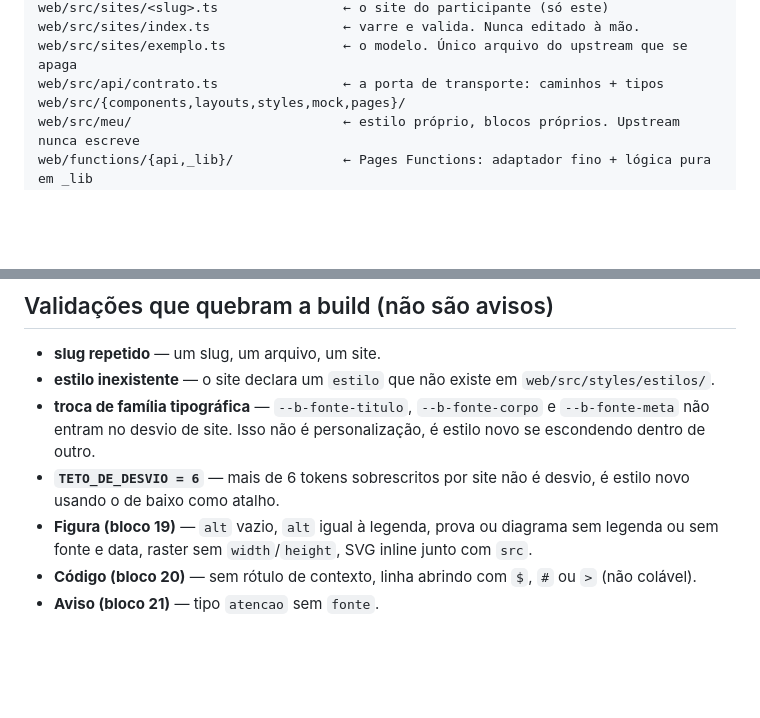
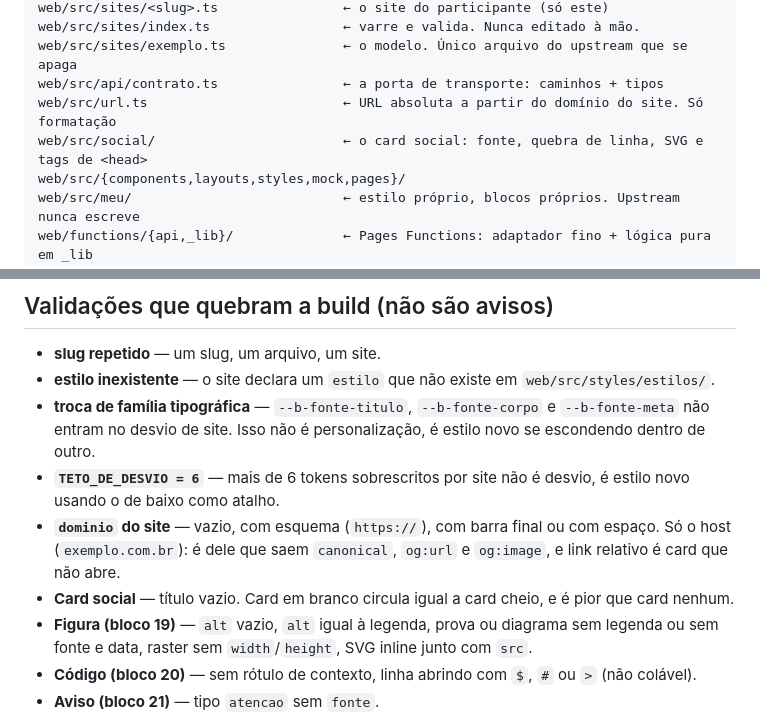
Before and after one commit to ffmenezes/chassi, a Markdown page: AGENTS.md, 2 parts joined by grey strips. GitHub-like rendering; blank space fills up the shorter version.

Commit message:
docs(agentes): AGENTS.md alcanca o que este ramo acrescentou
A arvore de estrutura ainda parava em `web/src/{components,layouts,...}` e
nao mencionava `web/src/social/` nem `web/src/url.ts`, ambos do upstream.
E a lista de validacoes que quebram a build nao tinha as duas regras novas:
o `dominio` do site (vazio, com esquema, com barra final, com espaco) e o
titulo vazio do card.

Co-Authored-By: Claude Opus 5 (1M context) <noreply@anthropic.com>
Claude-Session: https://claude.ai/code/session_01DdZpFnJrrCYhY9SJGij2oc

```diff
--- a/AGENTS.md
+++ b/AGENTS.md
@@ -39,6 +39,8 @@ web/src/sites/<slug>.ts                ← o site do participante (só este)
 web/src/sites/index.ts                 ← varre e valida. Nunca editado à mão.
 web/src/sites/exemplo.ts               ← o modelo. Único arquivo do upstream que se apaga
 web/src/api/contrato.ts                ← a porta de transporte: caminhos + tipos
+web/src/url.ts                         ← URL absoluta a partir do domínio do site. Só formatação
+web/src/social/                        ← o card social: fonte, quebra de linha, SVG e tags de <head>
 web/src/{components,layouts,styles,mock,pages}/
 web/src/meu/                           ← estilo próprio, blocos próprios. Upstream nunca escreve
 web/functions/{api,_lib}/              ← Pages Functions: adaptador fino + lógica pura em _lib
@@ -75,6 +77,11 @@ componente conhece cor, fonte ou medida literal.
   estilo novo se escondendo dentro de outro.
 - **`TETO_DE_DESVIO = 6`** — mais de 6 tokens sobrescritos por site não é
   desvio, é estilo novo usando o de baixo como atalho.
+- **`dominio` do site** — vazio, com esquema (`https://`), com barra final ou
+  com espaço. Só o host (`exemplo.com.br`): é dele que saem `canonical`,
+  `og:url` e `og:image`, e link relativo é card que não abre.
+- **Card social** — título vazio. Card em branco circula igual a card cheio, e
+  é pior que card nenhum.
 - **Figura (bloco 19)** — `alt` vazio, `alt` igual à legenda, prova ou
   diagrama sem legenda ou sem fonte e data, raster sem `width`/`height`, SVG
   inline junto com `src`.
```
